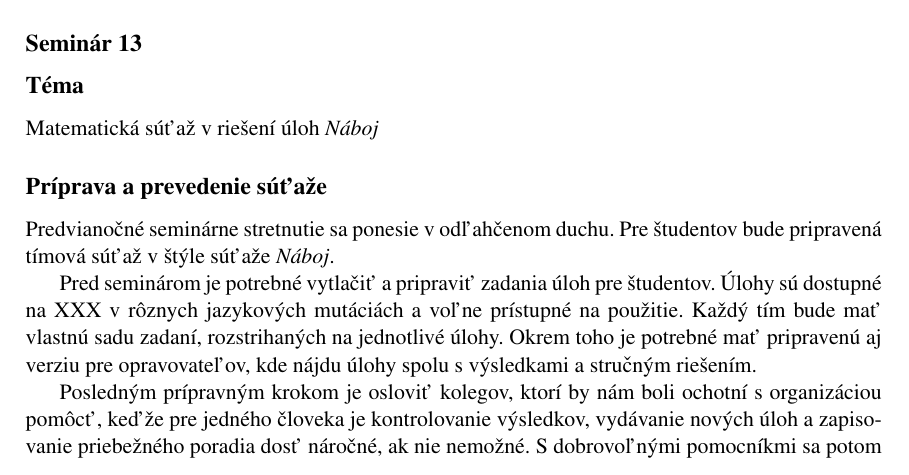
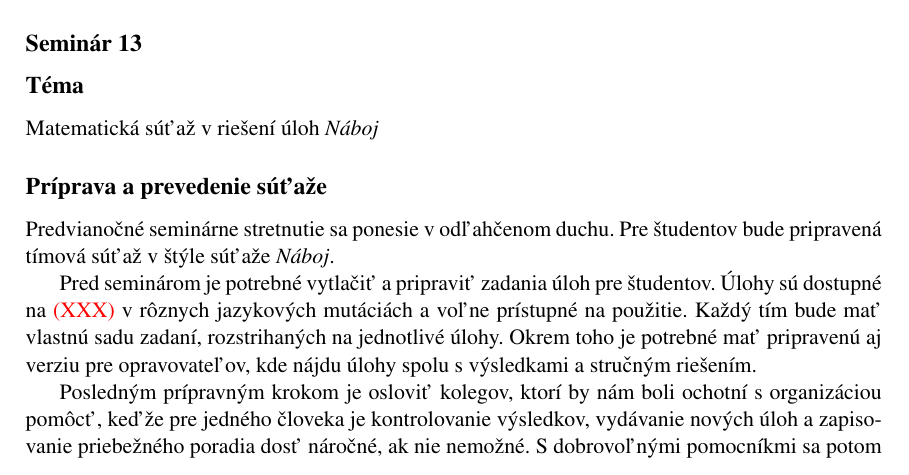
Before and after one commit to pancelka/diplomova_laska, a LaTeX book (main.tex, which reads seminars/seminar13.tex): part of page 96 of 152, cut so that both start at the same text. Compiled offline with pdfLaTeX.

Commit message:
Mark XXX as \todo

```diff
--- a/seminars/seminar13.tex
+++ b/seminars/seminar13.tex
@@ -6,7 +6,7 @@ Matematická súťaž v~riešení úloh \textit{Náboj}
 \subsection*{Príprava a prevedenie súťaže}
 Predvianočné seminárne stretnutie sa ponesie v~odľahčenom duchu. Pre študentov bude pripravená tímová súťaž v~štýle súťaže \textit{Náboj}.
 
-Pred seminárom je potrebné vytlačiť a pripraviť zadania úloh pre študentov. Úlohy sú dostupné na XXX v~rôznych jazykových mutáciách a voľne prístupné na použitie. Každý tím bude mať vlastnú sadu zadaní, rozstrihaných na jednotlivé úlohy. Okrem toho je potrebné mať pripravenú aj verziu pre
+Pred seminárom je potrebné vytlačiť a pripraviť zadania úloh pre študentov. Úlohy sú dostupné na \todo{XXX} v~rôznych jazykových mutáciách a voľne prístupné na použitie. Každý tím bude mať vlastnú sadu zadaní, rozstrihaných na jednotlivé úlohy. Okrem toho je potrebné mať pripravenú aj verziu pre
 opravovateľov, kde nájdu úlohy spolu s~výsledkami a stručným riešením.
 
 Posledným prípravným krokom je osloviť kolegov, ktorí by nám boli ochotní s~organizáciou pomôcť, keďže pre jedného človeka je kontrolovanie výsledkov, vydávanie nových úloh a zapisovanie priebežného poradia dosť náročné, ak nie nemožné. S~dobrovoľnými pomocníkmi sa potom pred seminárom dohodneme na rozdelení rolí, aby si prípadný opravovateľ mal čas prejsť zadania úloh.
```
